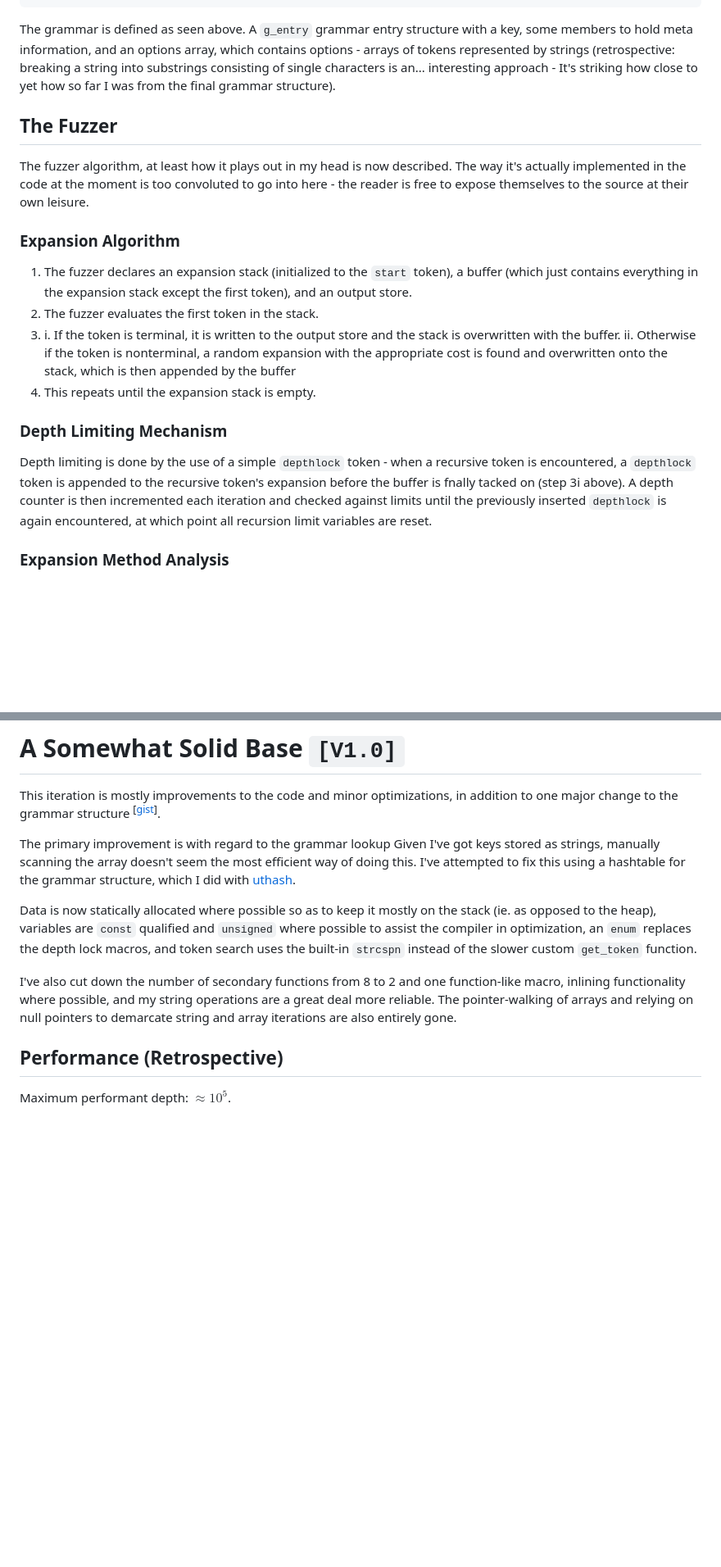
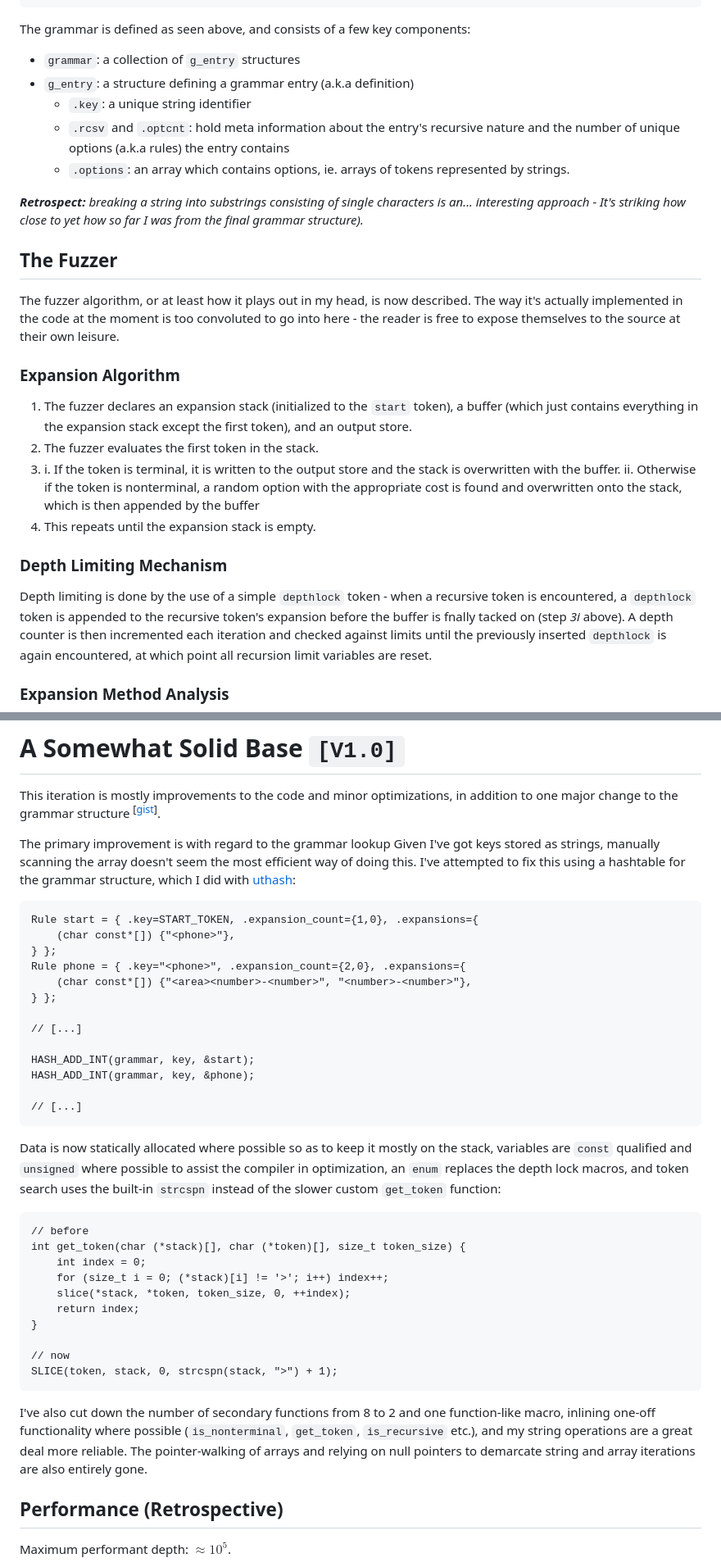
Before and after one commit to Positron11/fuzzer, a Markdown page: docs/index.md, 2 parts joined by grey strips. Shown at 82% size. GitHub-like rendering; blank space fills up the shorter version.

````diff
--- a/docs/index.md
+++ b/docs/index.md
@@ -43,23 +43,31 @@ struct g_entry grammar[GRAMSIZE] =
 };
 ```
 
-The grammar is defined as seen above. A `g_entry` grammar entry structure with a key, some members to hold meta information, and an options array, which contains options - arrays of tokens represented by strings (retrospective: breaking a string into substrings consisting of single characters is an... interesting approach - It's striking how close to yet how so far I was from the final grammar structure).
+The grammar is defined as seen above, and consists of a few key components:
+
+- `grammar`: a collection of `g_entry` structures
+- `g_entry`: a structure defining a grammar entry (a.k.a definition)
+  - `.key`: a unique string identifier
+  - `.rcsv` and `.optcnt`: hold meta information about the entry's recursive nature and the number of unique options (a.k.a rules) the entry contains
+  - `.options`: an array which contains options, ie. arrays of tokens represented by strings.
+
+_**Retrospect:** breaking a string into substrings consisting of single characters is an... interesting approach - It's striking how close to yet how so far I was from the final grammar structure)._
 
 ## The Fuzzer
 
-The fuzzer algorithm, at least how it plays out in my head is now described. The way it's actually implemented in the code at the moment is too convoluted to go into here - the reader is free to expose themselves to the source at their own leisure.
+The fuzzer algorithm, or at least how it plays out in my head, is now described. The way it's actually implemented in the code at the moment is too convoluted to go into here - the reader is free to expose themselves to the source at their own leisure.
 
 ### Expansion Algorithm
 
 1. The fuzzer declares an expansion stack (initialized to the `start` token), a buffer (which just contains everything in the expansion stack except the first token), and an output store.
 2. The fuzzer evaluates the first token in the stack.
 3. i. If the token is terminal, it is written to the output store and the stack is overwritten with the buffer.
-   ii. Otherwise if the token is nonterminal, a random expansion with the appropriate cost is found and overwritten onto the stack, which is then appended by the buffer
+   ii. Otherwise if the token is nonterminal, a random option with the appropriate cost is found and overwritten onto the stack, which is then appended by the buffer
 4. This repeats until the expansion stack is empty.
 
 ### Depth Limiting Mechanism
 
-Depth limiting is done by the use of a simple `depthlock` token - when a recursive token is encountered, a `depthlock` token is appended to the recursive token's expansion before the buffer is fnally tacked on (step 3i above). A depth counter is then incremented each iteration and checked against limits until the previously inserted `depthlock` is again encountered, at which point all recursion limit variables are reset.
+Depth limiting is done by the use of a simple `depthlock` token - when a recursive token is encountered, a `depthlock` token is appended to the recursive token's expansion before the buffer is fnally tacked on (step _3i_ above). A depth counter is then incremented each iteration and checked against limits until the previously inserted `depthlock` is again encountered, at which point all recursion limit variables are reset.
 
 ### Expansion Method Analysis
 
@@ -129,11 +143,40 @@ Again, being yet to begin profiling anything at this point, graphing task-clock
 
 This iteration is mostly improvements to the code and minor optimizations, in addition to one major change to the grammar structure <sup>[[gist](https://gist.github.com/Positron11/86c9c0c98d16ad1f35019a4bd3582ef5/9a55a09f2cf21b3b564cec1bf93c039772fd61a5)]</sup>.
 
-The primary improvement is with regard to the grammar lookup Given I've got keys stored as strings, manually scanning the array doesn't seem the most efficient way of doing this. I've attempted to fix this using a hashtable for the grammar structure, which I did with [uthash](https://troydhanson.github.io/uthash/).
+The primary improvement is with regard to the grammar lookup Given I've got keys stored as strings, manually scanning the array doesn't seem the most efficient way of doing this. I've attempted to fix this using a hashtable for the grammar structure, which I did with [uthash](https://troydhanson.github.io/uthash/):
 
-Data is now statically allocated where possible so as to keep it mostly on the stack (ie. as opposed to the heap), variables are `const` qualified and `unsigned` where possible to assist the compiler in optimization, an `enum` replaces the depth lock macros, and token search uses the built-in `strcspn` instead of the slower custom `get_token` function.
+```
+Rule start = { .key=START_TOKEN, .expansion_count={1,0}, .expansions={
+	(char const*[]) {"<phone>"},
+} };
+Rule phone = { .key="<phone>", .expansion_count={2,0}, .expansions={
+	(char const*[]) {"<area><number>-<number>", "<number>-<number>"},
+} };
 
-I've also cut down the number of secondary functions from 8 to 2 and one function-like macro, inlining functionality where possible, and my string operations are a great deal more reliable. The pointer-walking of arrays and relying on null pointers to demarcate string and array iterations are also entirely gone.
+// [...]
+
+HASH_ADD_INT(grammar, key, &start);
+HASH_ADD_INT(grammar, key, &phone);
+
+// [...]
+```
+
+Data is now statically allocated where possible so as to keep it mostly on the stack, variables are `const` qualified and `unsigned` where possible to assist the compiler in optimization, an `enum` replaces the depth lock macros, and token search uses the built-in `strcspn` instead of the slower custom `get_token` function:
+
+```
+// before
+int get_token(char (*stack)[], char (*token)[], size_t token_size) {
+	int index = 0;
+	for (size_t i = 0; (*stack)[i] != '>'; i++) index++;
+	slice(*stack, *token, token_size, 0, ++index);
+	return index;
+}
+
+// now
+SLICE(token, stack, 0, strcspn(stack, ">") + 1);
+```
+
+I've also cut down the number of secondary functions from 8 to 2 and one function-like macro, inlining one-off functionality where possible (`is_nonterminal`, `get_token`, `is_recursive` etc.), and my string operations are a great deal more reliable. The pointer-walking of arrays and relying on null pointers to demarcate string and array iterations are also entirely gone.
 
 ## Performance (Retrospective)
 
````
Also changed, not shown: other parts of docs/index.md (+13 -9 lines).
